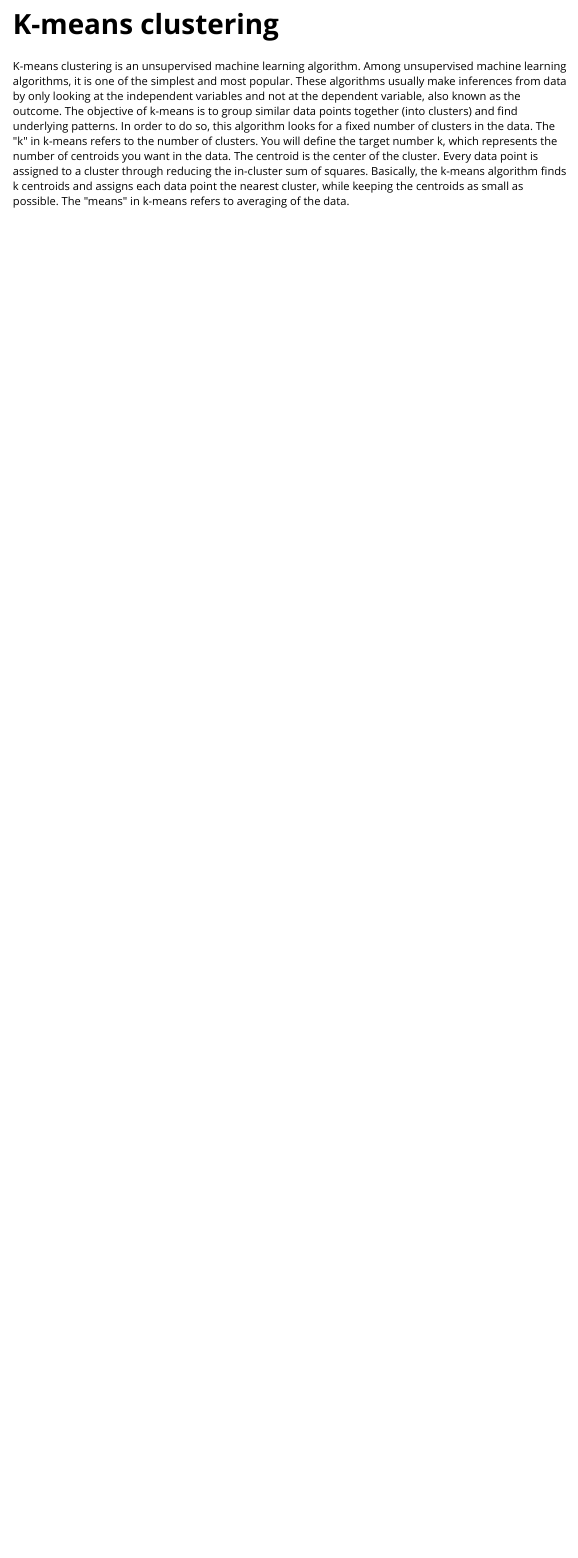
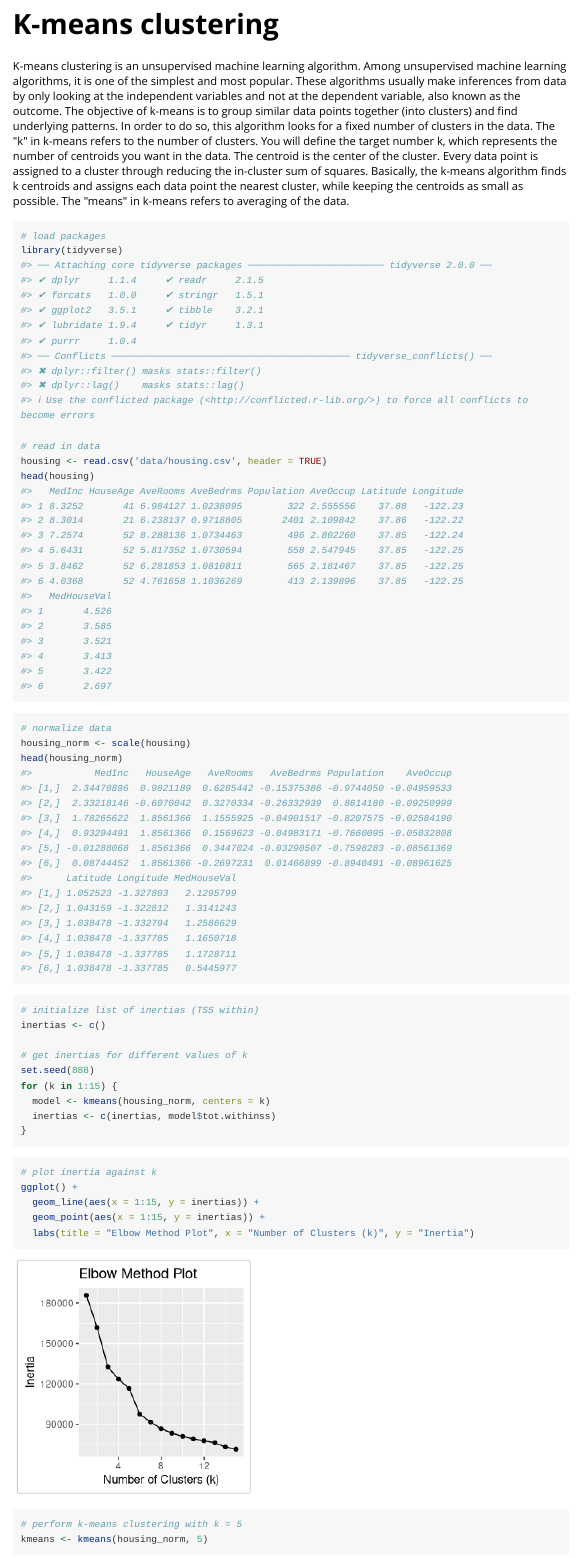
Before and after one commit to PSTAT197-F23/vignette-clustering-methods, an R Markdown document (vignettedocument.Rmd): the page in a window 1100 px wide, from 150 px down. Rendered offline with R 4.5, knitr and Pandoc, with nearby package versions; long lines of code are wrapped.

Commit message:
add k-means code chunks

````diff
--- a/vignettedocument.Rmd
+++ b/vignettedocument.Rmd
@@ -19,3 +19,45 @@ knitr::opts_chunk$set(
 # **K-means clustering**
 
 K-means clustering is an unsupervised machine learning algorithm. Among unsupervised machine learning algorithms, it is one of the simplest and most popular. These algorithms usually make inferences from data by only looking at the independent variables and not at the dependent variable, also known as the outcome. The objective of k-means is to group similar data points together (into clusters) and find underlying patterns. In order to do so, this algorithm looks for a fixed number of clusters in the data. The \"k\" in k-means refers to the number of clusters. You will define the target number k, which represents the number of centroids you want in the data. The centroid is the center of the cluster. Every data point is assigned to a cluster through reducing the in-cluster sum of squares. Basically, the k-means algorithm finds k centroids and assigns each data point the nearest cluster, while keeping the centroids as small as possible. The \"means\" in k-means refers to averaging of the data.
+
+```{r}
+# load packages
+library(tidyverse)
+
+# read in data
+housing <- read.csv('data/housing.csv', header = TRUE)
+head(housing)
+```
+
+```{r}
+# normalize data
+housing_norm <- scale(housing)
+head(housing_norm)
+
+```
+
+```{r}
+# initialize list of inertias (TSS within)
+inertias <- c()
+
+# get inertias for different values of k
+set.seed(888)
+for (k in 1:15) {
+  model <- kmeans(housing_norm, centers = k)
+  inertias <- c(inertias, model$tot.withinss)
+}
+
+```
+
+```{r}
+# plot inertia against k
+ggplot() +
+  geom_line(aes(x = 1:15, y = inertias)) +
+  geom_point(aes(x = 1:15, y = inertias)) +
+  labs(title = "Elbow Method Plot", x = "Number of Clusters (k)", y = "Inertia")
+
+```
+
+```{r}
+# perform k-means clustering with k = 5
+kmeans <- kmeans(housing_norm, 5)
````
Also changed, not shown: vignettedocument.Rmd (29 more changed lines).
